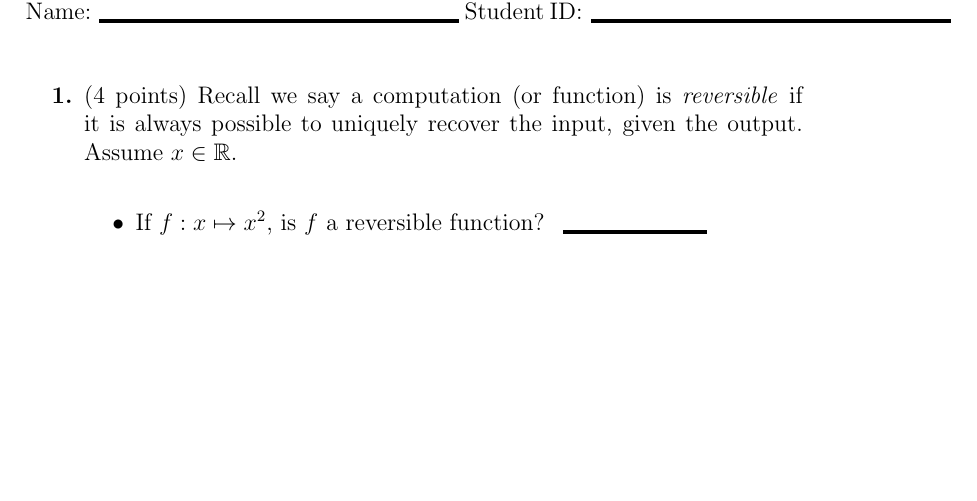
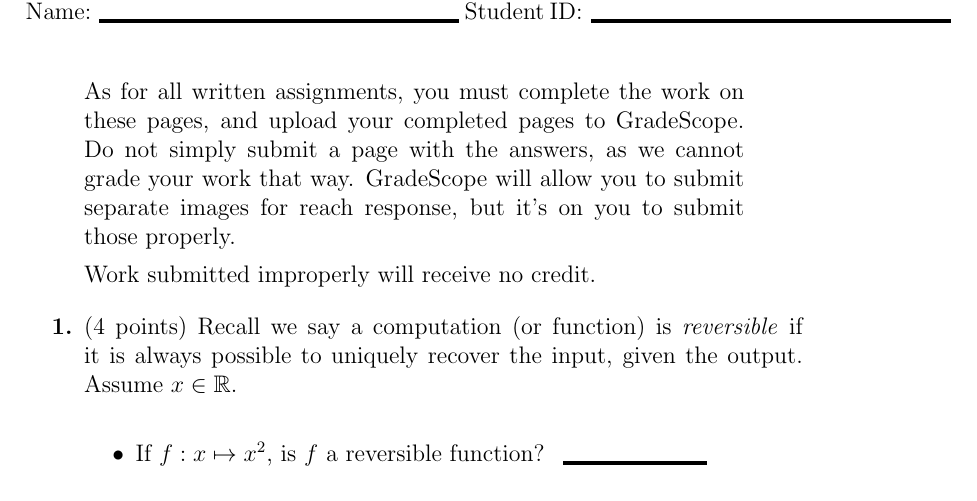
Before and after one commit to ProfRonCytron/ZeboCopy, a LaTeX problem sheet (exercises/handwritten/ps0/ps0.tex, which reads exercises/handwritten/handout.sty): part of the page, cut so that both start at the same text, the shorter picture padded with empty space. Compiled offline with pdfLaTeX; a LaTeX package or settings file that is missing is left out.

Commit message:
Update on Overleaf.

```diff
--- a/exercises/handwritten/handout.sty
+++ b/exercises/handwritten/handout.sty
@@ -13,7 +13,7 @@
 %%%%%%%%%%%%%%%%%%%%%%%%%%%%%%%%%%%%%%%%%%%%%%%%%%%%%%%%%%%%%%%%%%
 % SET COURSE NAME HERE
 \newcommand{\CourseName}{CSE 468 Intro to Quantum Computing}
-\newcommand{\Semester}{Spring 2023}
+\newcommand{\Semester}{Spring 2024}
 
 %%%%%%%%%%%%%%%%%%%%%%%%%%%%%%%%%%%%%%%%%%%%%%%%%%%%%%%%%%%%%%%%%%
 
--- a/exercises/handwritten/ps0/ps0.tex
+++ b/exercises/handwritten/ps0/ps0.tex
@@ -25,6 +25,12 @@
 
 \noindent Name:\NameBlank{}   Student ID:\NameBlank{} \newline
 
+\begin{quote}
+    As for all written assignments, you must complete the work on these pages, and upload your completed pages to GradeScope.  Do not simply submit a page with the answers, as we cannot grade your work that way.  GradeScope will allow you to submit separate images for reach response, but it's on you to submit those properly.
+
+    Work submitted improperly will receive no credit.
+\end{quote}
+
 \begin{enumerate}[font=\bfseries]
     \item (4 points) Recall we say a computation (or function) is \emph{reversible} if it is always possible to uniquely recover the input, given the output. Assume $x \in \mathbb{R}$.
     \begin{itemize}
```
